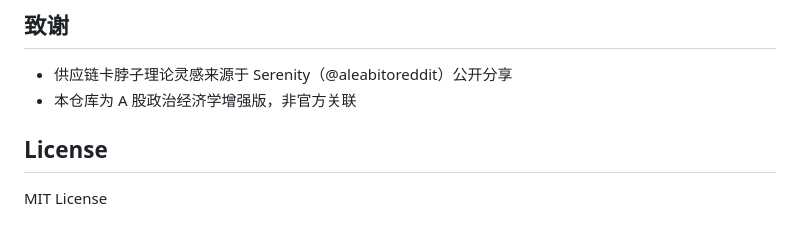
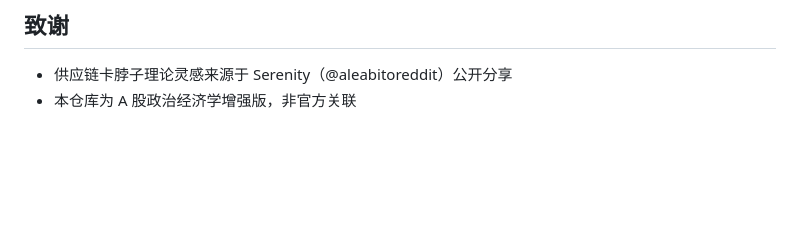
Before and after one commit to JamesDing78/political-economy-a-share-skill, a Markdown page: README.md, the part around the change. GitHub-like rendering; blank space fills up the shorter version.

```diff
--- a/README.md
+++ b/README.md
@@ -107,7 +107,3 @@ A股政治经济学 + 供应链卡脖子研究 Skill。强制证据分层、反
 
 - 供应链卡脖子理论灵感来源于 Serenity（@aleabitoreddit）公开分享
 - 本仓库为 A 股政治经济学增强版，非官方关联
-
-## License
-
-MIT License
```
